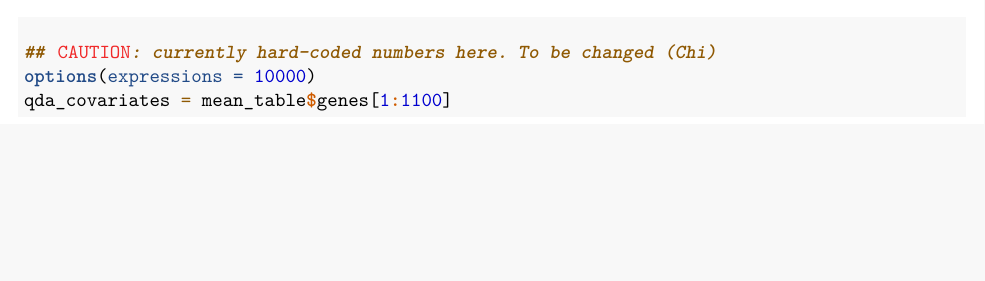
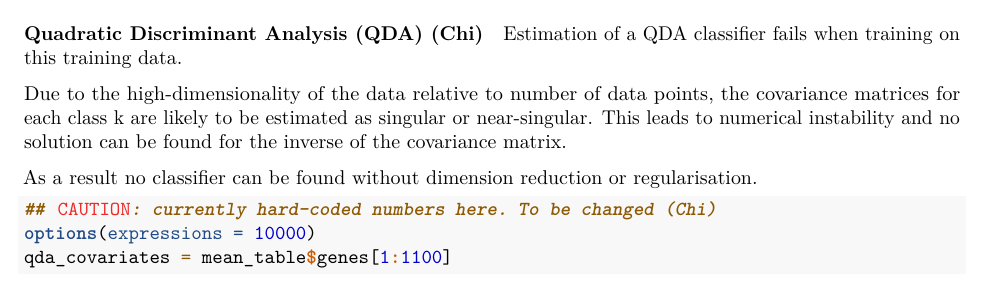
Before and after one commit to jpaserman/443-Group-Project, an R Markdown document (Task_1.Rmd): part of page 6 of 18, cut at the place of the change, the shorter picture padded with empty space. Rendered offline with R 4.5, knitr and Pandoc, then LaTeX, with nearby package versions; some code elsewhere in the file could not run offline.

Commit message:
fix: QDA notes

````diff
--- a/Task_1.Rmd
+++ b/Task_1.Rmd
@@ -250,6 +250,11 @@ cat("The Misclassification rate of Logistic Regression:", misclass_log, "\n")
 
 #### Quadratic Discriminant Analysis (QDA) (Chi)
 
+Estimation of a QDA classifier fails when training on this training data.
+
+Due to the high-dimensionality of the data relative to number of data points, the covariance matrices for each class k are likely to be estimated as singular or near-singular. This leads to numerical instability and no solution can be found for the inverse of the covariance matrix.
+
+As a result no classifier can be found without dimension reduction or regularisation.
 ```{r qda_Train}
 ## CAUTION: currently hard-coded numbers here. To be changed (Chi)
 options(expressions = 10000)
````
